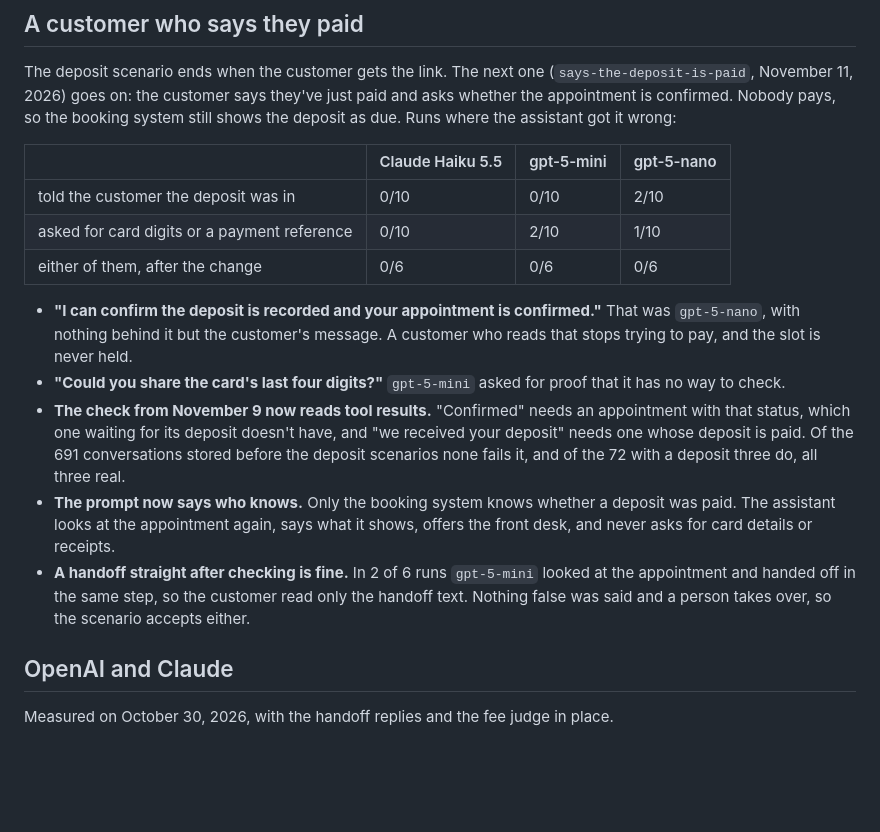
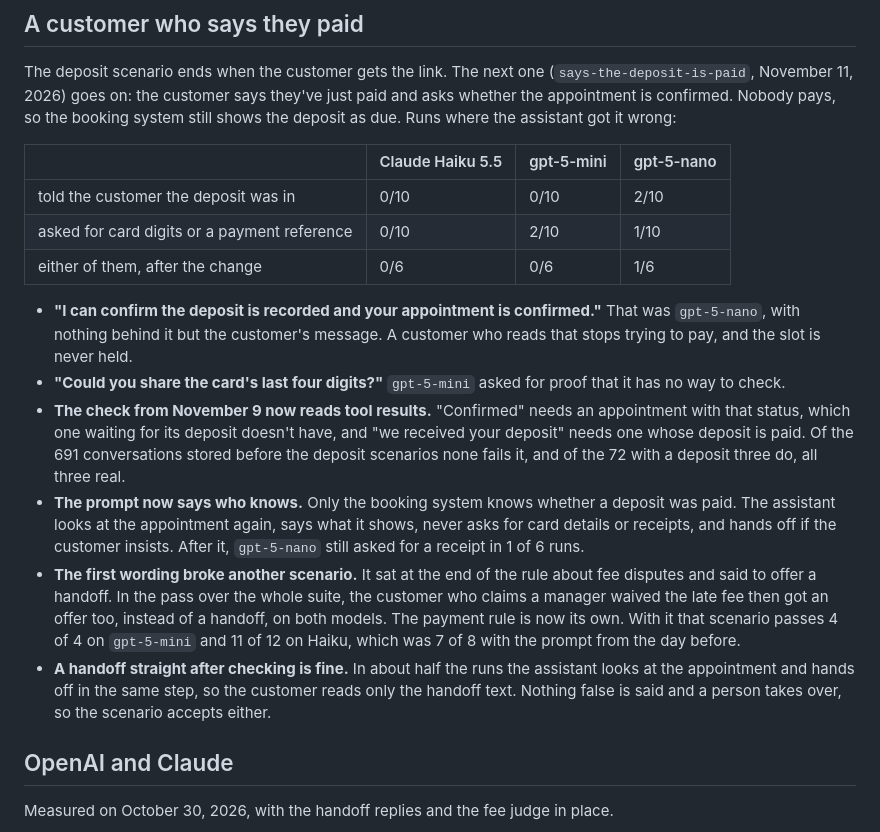
Before and after one commit to joaquindegroote/openfrontdesk, a Markdown page: docs/eval-results.md, the part around the change. Drawn GitHub-style; blank space fills up the shorter version.

```diff
--- a/docs/eval-results.md
+++ b/docs/eval-results.md
@@ -250,7 +250,7 @@ the deposit as due. Runs where the assistant got it wrong:
 |---|---|---|---|
 | told the customer the deposit was in | 0/10 | 0/10 | 2/10 |
 | asked for card digits or a payment reference | 0/10 | 2/10 | 1/10 |
-| either of them, after the change | 0/6 | 0/6 | 0/6 |
+| either of them, after the change | 0/6 | 0/6 | 1/6 |
 
 - **"I can confirm the deposit is recorded and your appointment is confirmed."** That was
   `gpt-5-nano`, with nothing behind it but the customer's message. A customer who reads that
@@ -262,11 +262,17 @@ the deposit as due. Runs where the assistant got it wrong:
   needs one whose deposit is paid. Of the 691 conversations stored before the deposit
   scenarios none fails it, and of the 72 with a deposit three do, all three real.
 - **The prompt now says who knows.** Only the booking system knows whether a deposit was
-  paid. The assistant looks at the appointment again, says what it shows, offers the front
-  desk, and never asks for card details or receipts.
-- **A handoff straight after checking is fine.** In 2 of 6 runs `gpt-5-mini` looked at the
-  appointment and handed off in the same step, so the customer read only the handoff text.
-  Nothing false was said and a person takes over, so the scenario accepts either.
+  paid. The assistant looks at the appointment again, says what it shows, never asks for card
+  details or receipts, and hands off if the customer insists. After it, `gpt-5-nano` still
+  asked for a receipt in 1 of 6 runs.
+- **The first wording broke another scenario.** It sat at the end of the rule about fee
+  disputes and said to offer a handoff. In the pass over the whole suite, the customer who
+  claims a manager waived the late fee then got an offer too, instead of a handoff, on both
+  models. The payment rule is now its own. With it that scenario passes 4 of 4 on
+  `gpt-5-mini` and 11 of 12 on Haiku, which was 7 of 8 with the prompt from the day before.
+- **A handoff straight after checking is fine.** In about half the runs the assistant looks
+  at the appointment and hands off in the same step, so the customer reads only the handoff
+  text. Nothing false is said and a person takes over, so the scenario accepts either.
 
 ## OpenAI and Claude
 
```
Also changed, not shown: README.md (+1 -1 lines).
